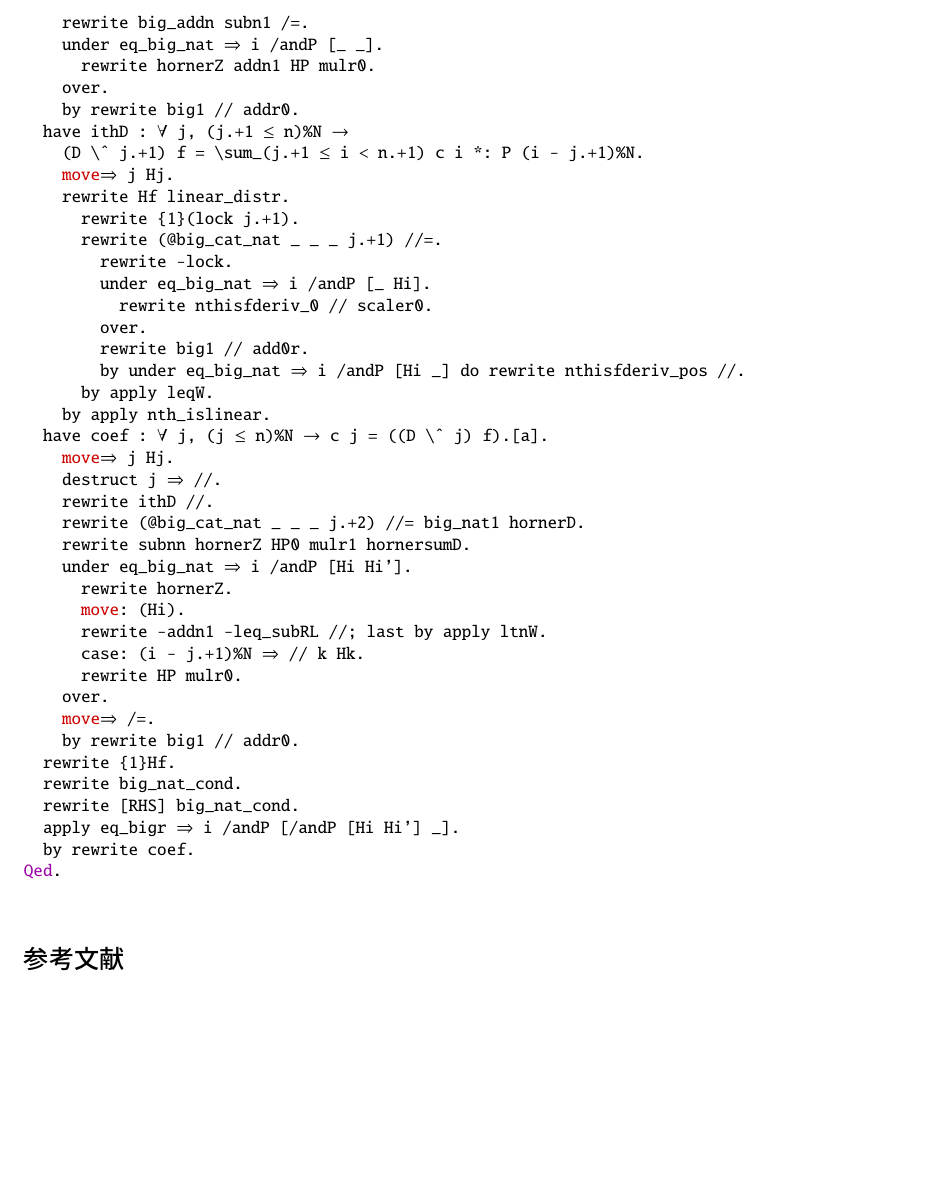
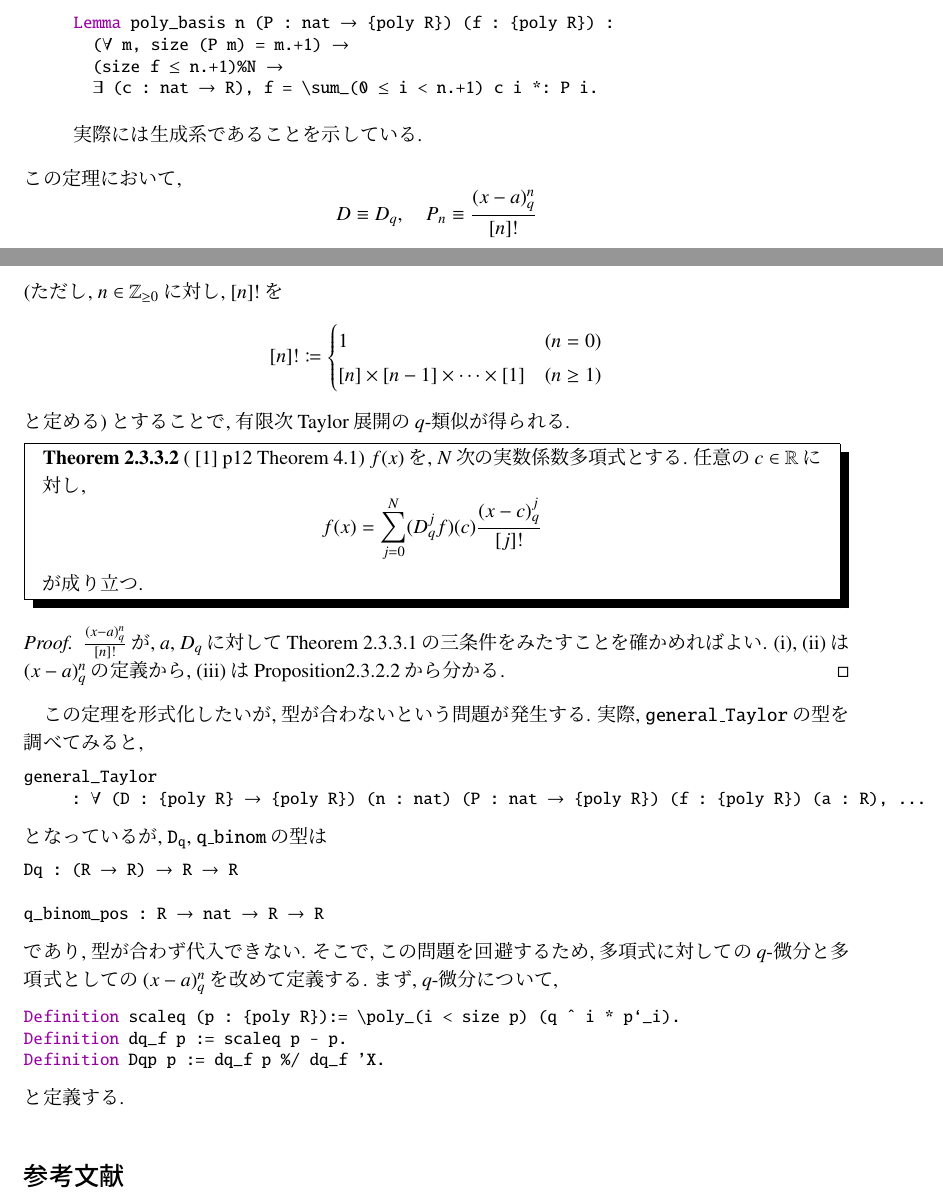
Before and after one commit to nakamurakaoru/masters-thesis, a LaTeX thesis (修士論文/masters_thesis.tex): part of page 13 of 13 before the commit and two parts of pages 12 and 13 of 13 after it, the two joined at a grey line, cut at the place of the change, the shorter picture padded with empty space. Compiled offline with pLaTeX and dvipdfmx.

Commit message:
add def of Dqp

```diff
--- a/修士論文/masters_thesis.tex
+++ b/修士論文/masters_thesis.tex
@@ -710,40 +695,0 @@ Proof.
-    rewrite big_addn subn1 /=.
-    under eq_big_nat => i /andP [_ _].
-      rewrite hornerZ addn1 HP mulr0.
-    over.
-    by rewrite big1 // addr0.
-  have ithD : forall j, (j.+1 <= n)%N ->
-    (D \^ j.+1) f = \sum_(j.+1 <= i < n.+1) c i *: P (i - j.+1)%N.
-    move=> j Hj.
-    rewrite Hf linear_distr.
-      rewrite {1}(lock j.+1).
-      rewrite (@big_cat_nat _ _ _ j.+1) //=.
-        rewrite -lock.
-        under eq_big_nat => i /andP [_ Hi].
-          rewrite nthisfderiv_0 // scaler0.
-        over.
-        rewrite big1 // add0r.
-        by under eq_big_nat => i /andP [Hi _] do rewrite nthisfderiv_pos //.
-      by apply leqW.
-    by apply nth_islinear.
-  have coef : forall j, (j <= n)%N -> c j = ((D \^ j) f).[a].
-    move=> j Hj.
-    destruct j => //.
-    rewrite ithD //.
-    rewrite (@big_cat_nat _ _ _ j.+2) //= big_nat1 hornerD.
-    rewrite subnn hornerZ HP0 mulr1 hornersumD.
-    under eq_big_nat => i /andP [Hi Hi'].
-      rewrite hornerZ.
-      move: (Hi).
-      rewrite -addn1 -leq_subRL //; last by apply ltnW.
-      case: (i - j.+1)%N => // k Hk.
-      rewrite HP mulr0.
-    over.
-    move=> /=.
-    by rewrite big1 // addr0.
-  rewrite {1}Hf.
-  rewrite big_nat_cond.
-  rewrite [RHS] big_nat_cond.
-  apply eq_bigr => i /andP [/andP [Hi Hi'] _].
-  by rewrite coef.
-Qed.
@@ -751,3 +715,49 @@ Qed.
+    \begin{lstlisting}{Coq}
+Lemma poly_basis n (P : nat -> {poly R}) (f : {poly R}) :
+  (forall m, size (P m) = m.+1) ->
+  (size f <= n.+1)%N ->
+  exists (c : nat -> R), f = \sum_(0 <= i < n.+1) c i *: P i. \end{lstlisting}
+    実際には生成系であることを示している.
+\end{itemize}
+この定理において,
+\[
+  D \equiv D_q, \quad P_n \equiv \frac{(x-a)^n_q}{[n]!}
+\]
+(ただし, $n\in\Z_{\ge0}$に対し, $[n]!$を
+\[
+    [n]! \coloneqq \begin{cases}
+                          1 & (n=0)\\
+                          [n]\times[n-1]\times\cdots\times[1] & (n\ge1)
+                        \end{cases}
+\]
+と定める)とすることで, 有限次Taylor展開の$q$-類似が得られる.
+\bthm[\cite{Kac} p12 Theorem 4.1]
+$f(x)$を, $N$次の実数係数多項式とする. 任意の$c\in\R$に対し,
+  \[
+    f(x) = \sum_{j=0}^N (D_q^jf)(c)\frac{(x-c)^j_q}{[j]!}
+  \]
+が成り立つ.
+\ethm
+\bpf
+$\frac{(x-a)^n_q}{[n]!}$が, $a$, $D_q$に対してTheorem \ref{general_Taylor}の三条件をみたすことを確かめればよい. (i), (ii)は$(x-a)^n_q$の定義から, (iii)はProposition\ref{q_deriv_qpoly_nonneg}から分かる.
+\epf
+この定理を形式化したいが, 型が合わないという問題が発生する. 実際, {\tt general\_Taylor}の型を調べてみると,
+\begin{lstlisting}{Coq}
+general_Taylor
+     : forall (D : {poly R} -> {poly R}) (n : nat) (P : nat -> {poly R}) (f : {poly R}) (a : R), ...\end{lstlisting}
+となっているが, ${\tt D}_{\tt q}$, {\tt q\_binom}の型は
+\begin{lstlisting}{Coq}
+Dq : (R -> R) -> R -> R
+
+q_binom_pos : R -> nat -> R -> R \end{lstlisting}
+であり, 型が合わず代入できない. そこで, この問題を回避するため, 多項式に対しての$q$-微分と
+多項式としての$(x - a)^n_q$を改めて定義する. まず, $q$-微分について,
+\begin{lstlisting}{Coq}
+Definition scaleq (p : {poly R}):= \poly_(i < size p) (q ^ i * p`_i).
+Definition dq_f p := scaleq p - p.
+Definition Dqp p := dq_f p %/ dq_f 'X.
+\end{lstlisting}
+と定義する.
 %%%%%%%%%%%%%%%%%%%%%%%%%%%%%%%%%%%%%%%%%%%%%%%%%%%%%%%%%%%%%%%%%%%%%%%%%%%
 \begin{thebibliography}{9}
   \bibitem{Kac} Victor Kac, Pokman Cheung, {\it{Quantum Calculus}}, Springer, 2001.
```
Also changed, not shown: 修士論文/masters_thesis.pdf, 修士論文/masters_thesis.tex (72 more changed lines), 4 other files.
